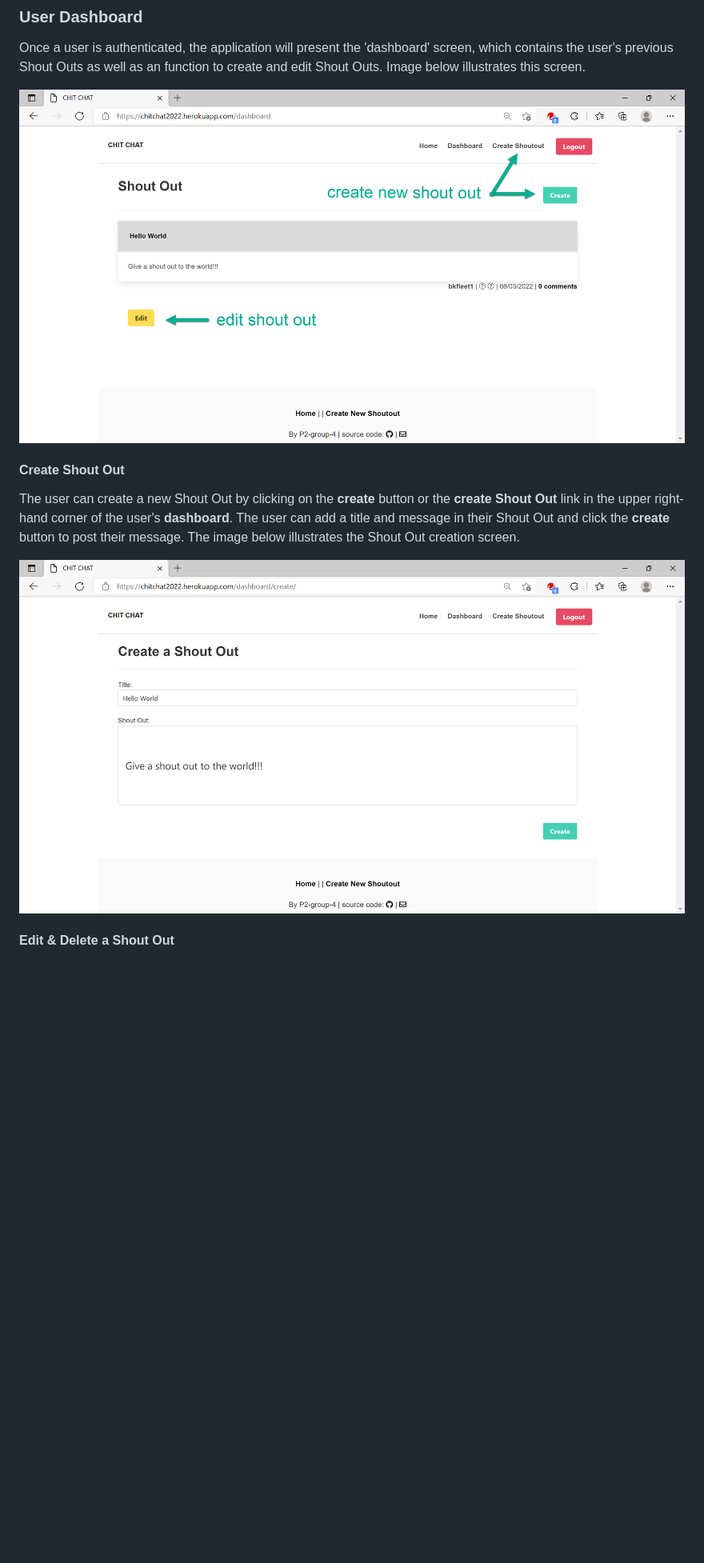
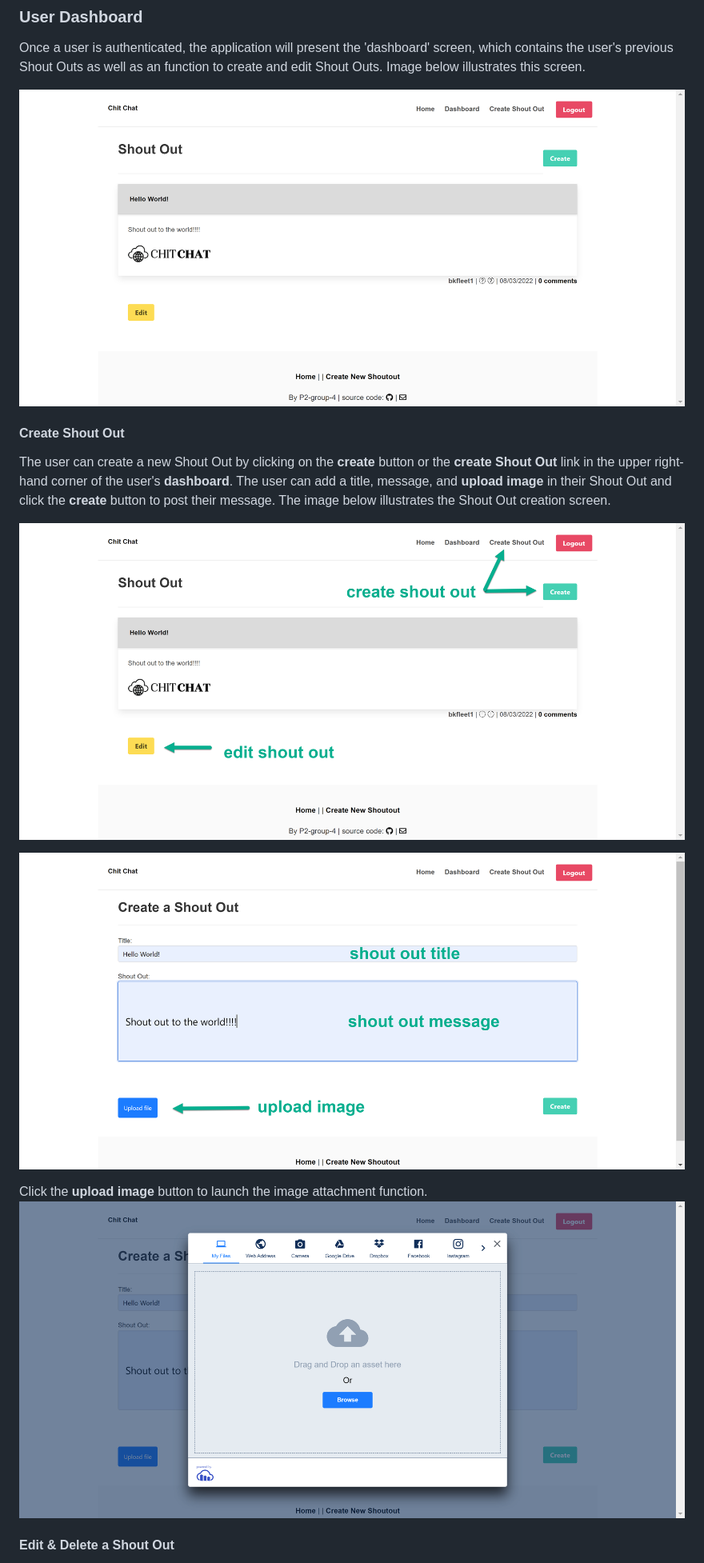
Before and after one commit to bkfleet1/chit-chat, a Markdown page: README.md, the part around one of its changes. Shown at 80% size. Drawn GitHub-style; pictures changed too: public/images/screen4.png, public/images/screen5.png (deleted), public/images/screen5a.png (added); blank space fills up the shorter version.

```diff
--- a/README.md
+++ b/README.md
@@ -102,9 +102,15 @@ Once a user is authenticated, the application will present the 'dashboard' scree
 ![Dashboard](/public/images/screen4.png)
 
 #### Create Shout Out
-The user can create a new Shout Out by clicking on the **create** button or the **create Shout Out** link in the upper right-hand corner of the user's **dashboard**. The user can add a title and message in their Shout Out and click the **create** button to post their message. The image below illustrates the Shout Out creation screen.
+The user can create a new Shout Out by clicking on the **create** button or the **create Shout Out** link in the upper right-hand corner of the user's **dashboard**. The user can add a title, message, and **upload image** in their Shout Out and click the **create** button to post their message. The image below illustrates the Shout Out creation screen.
 
-![Create Shout Out](/public/images/screen5.png)
+![Create Shout Out](/public/images/screen5a.png)
+
+![Create Shout Out Screen](/public/images/screen5b.png)
+
+Click the **upload image** button to launch the image attachment function.
+![Upload Image](/public/images/screen5c.png)
+
 
 #### Edit & Delete a Shout Out
 In the dashboard view, a user can edit and delete one of their shouts by clicking the **edit** button located below a post. The application present the user with their previous post in edit-mode. The user can chose to modify and **save** their post, **delete** the post, or exit the function by clicking the **dashboard** button in the upper right-hand corner of the screen.
```
Also changed, not shown: other parts of README.md (+1 -1 lines), 1 other file.
